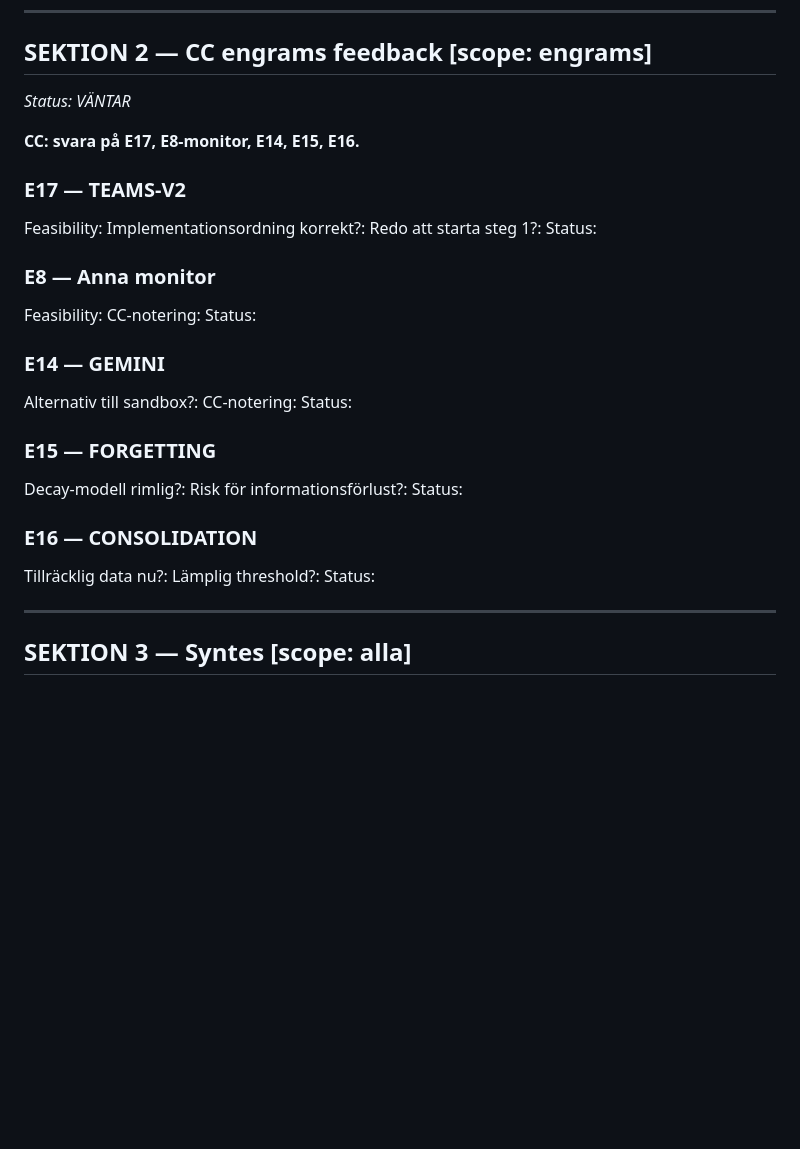
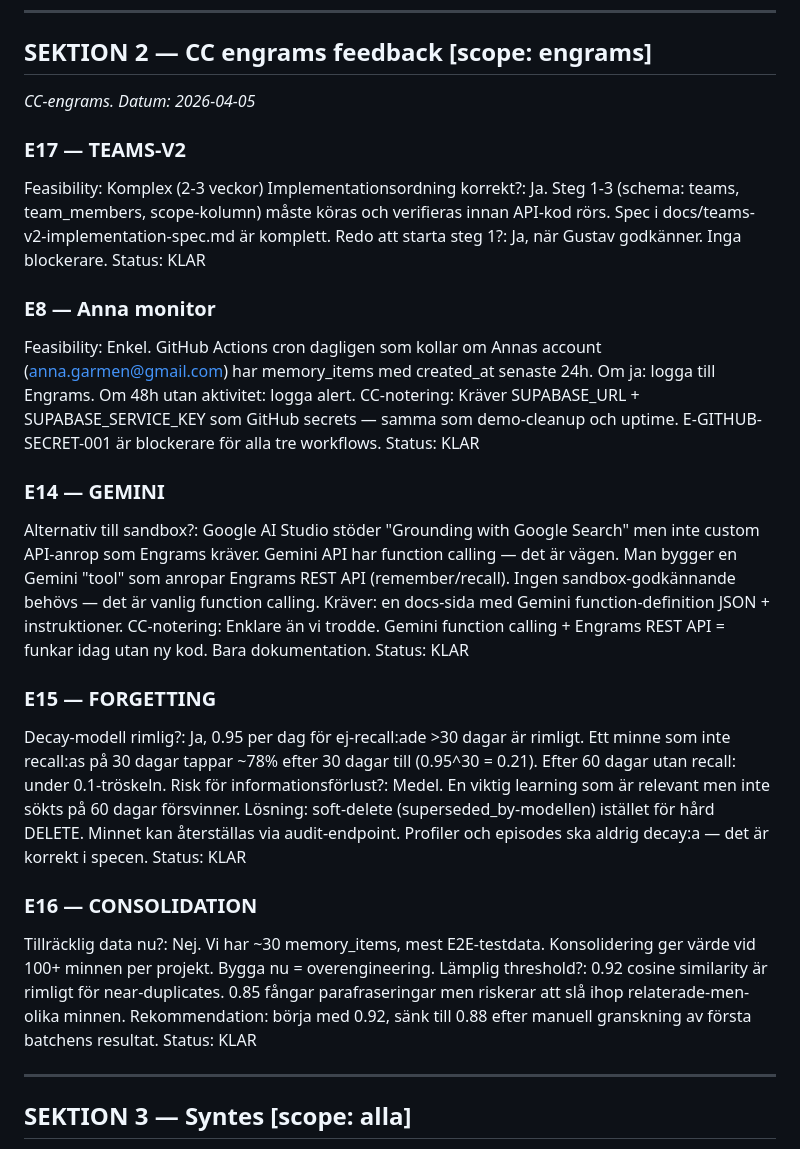
Before and after one commit to gustavkall/styr-ai, a Markdown page: state/protocol_engrams-v2-features.md, the part around the change. Drawn GitHub-style; blank space fills up the shorter version.

Commit message:
state: CC engrams sektion 2 klar 2026-04-05

```diff
--- a/state/protocol_engrams-v2-features.md
+++ b/state/protocol_engrams-v2-features.md
@@ -87,35 +87,33 @@ CC: Har vi tillräcklig data för att testa detta nu? Vad är lämplig similarit
 ---
 
 ## SEKTION 2 — CC engrams feedback [scope: engrams]
-*Status: VÄNTAR*
-
-**CC: svara på E17, E8-monitor, E14, E15, E16.**
+*CC-engrams. Datum: 2026-04-05*
 
 ### E17 — TEAMS-V2
-Feasibility:
-Implementationsordning korrekt?:
-Redo att starta steg 1?:
-Status:
+Feasibility: Komplex (2-3 veckor)
+Implementationsordning korrekt?: Ja. Steg 1-3 (schema: teams, team_members, scope-kolumn) måste köras och verifieras innan API-kod rörs. Spec i docs/teams-v2-implementation-spec.md är komplett.
+Redo att starta steg 1?: Ja, när Gustav godkänner. Inga blockerare.
+Status: KLAR
 
 ### E8 — Anna monitor
-Feasibility:
-CC-notering:
-Status:
+Feasibility: Enkel. GitHub Actions cron dagligen som kollar om Annas account (anna.garmen@gmail.com) har memory_items med created_at senaste 24h. Om ja: logga till Engrams. Om 48h utan aktivitet: logga alert.
+CC-notering: Kräver SUPABASE_URL + SUPABASE_SERVICE_KEY som GitHub secrets — samma som demo-cleanup och uptime. E-GITHUB-SECRET-001 är blockerare för alla tre workflows.
+Status: KLAR
 
 ### E14 — GEMINI
-Alternativ till sandbox?:
-CC-notering:
-Status:
+Alternativ till sandbox?: Google AI Studio stöder "Grounding with Google Search" men inte custom API-anrop som Engrams kräver. Gemini API har function calling — det är vägen. Man bygger en Gemini "tool" som anropar Engrams REST API (remember/recall). Ingen sandbox-godkännande behövs — det är vanlig function calling. Kräver: en docs-sida med Gemini function-definition JSON + instruktioner.
+CC-notering: Enklare än vi trodde. Gemini function calling + Engrams REST API = funkar idag utan ny kod. Bara dokumentation.
+Status: KLAR
 
 ### E15 — FORGETTING
-Decay-modell rimlig?:
-Risk för informationsförlust?:
-Status:
+Decay-modell rimlig?: Ja, 0.95 per dag för ej-recall:ade >30 dagar är rimligt. Ett minne som inte recall:as på 30 dagar tappar ~78% efter 30 dagar till (0.95^30 = 0.21). Efter 60 dagar utan recall: under 0.1-tröskeln.
+Risk för informationsförlust?: Medel. En viktig learning som är relevant men inte sökts på 60 dagar försvinner. Lösning: soft-delete (superseded_by-modellen) istället för hård DELETE. Minnet kan återställas via audit-endpoint. Profiler och episodes ska aldrig decay:a — det är korrekt i specen.
+Status: KLAR
 
 ### E16 — CONSOLIDATION
-Tillräcklig data nu?:
-Lämplig threshold?:
-Status:
+Tillräcklig data nu?: Nej. Vi har ~30 memory_items, mest E2E-testdata. Konsolidering ger värde vid 100+ minnen per projekt. Bygga nu = overengineering.
+Lämplig threshold?: 0.92 cosine similarity är rimligt för near-duplicates. 0.85 fångar parafraseringar men riskerar att slå ihop relaterade-men-olika minnen. Rekommendation: börja med 0.92, sänk till 0.88 efter manuell granskning av första batchens resultat.
+Status: KLAR
 
 ---
 
```
